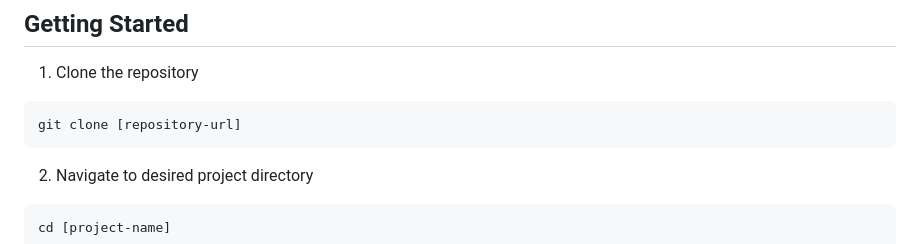
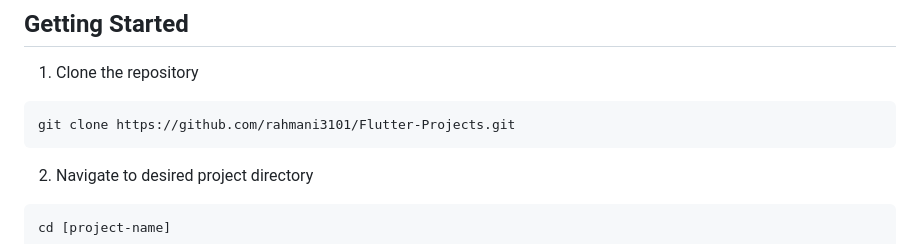
Before and after one commit to rahmani3101/Flutter-Projects, a Markdown page: README.md, the part around the change. Rendered like a GitHub page.

````diff
--- a/README.md
+++ b/README.md
@@ -101,7 +101,7 @@ A comprehensive collection of Flutter applications demonstrating various functio
 
 1. Clone the repository
 ```bash
-git clone [repository-url]
+git clone https://github.com/rahmani3101/Flutter-Projects.git
 ```
 
 2. Navigate to desired project directory
````
